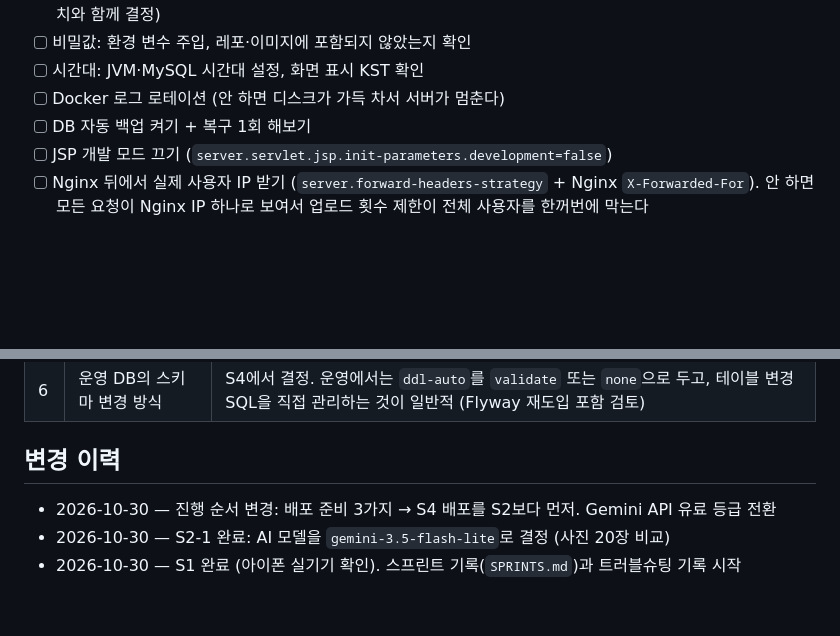
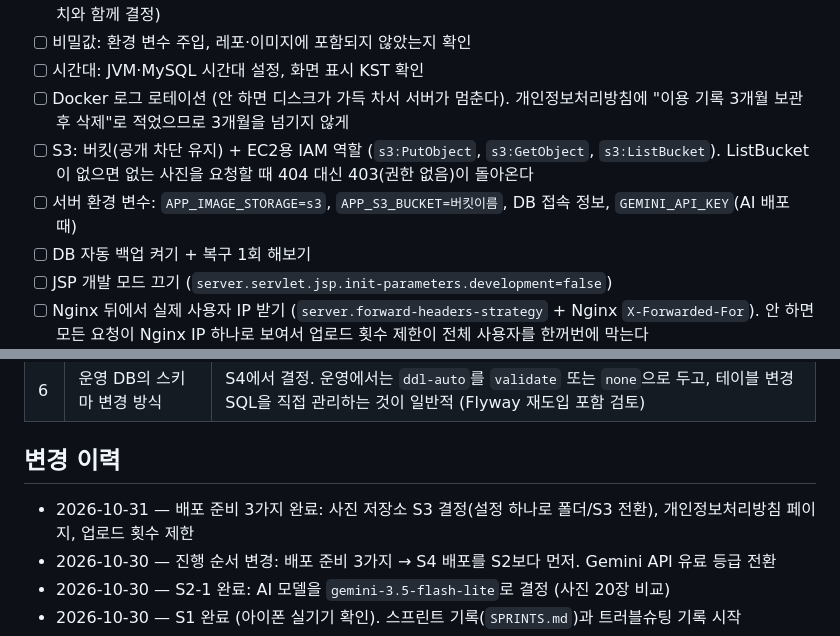
Before and after one commit to abjsky1/personal_project, a Markdown page: docs/PLANNING.md, 2 parts joined by grey strips. Drawn GitHub-style; blank space fills up the shorter version.

Commit message:
chore: 배포 준비 3가지 완료 기록, S4 체크리스트에 S3·환경 변수·로그 보관 추가
- S3: 공개 차단 유지 + EC2 IAM 역할(PutObject, GetObject, ListBucket)
- 서버 환경 변수: APP_IMAGE_STORAGE=s3, APP_S3_BUCKET 등
- 로그 로테이션: 개인정보처리방침에 적은 "이용 기록 3개월"을 지키도록

Co-Authored-By: Claude Opus 5.5 <noreply@anthropic.com>

```diff
--- a/docs/PLANNING.md
+++ b/docs/PLANNING.md
@@ -290,7 +290,9 @@ GitHub (main push) → GitHub Actions → Docker 이미지 빌드 → 레지스
 - [ ] 이미지 처리 동시 실행 수 제한 (6.2절. S1에서는 화소 수 한도만 넣음 — 서버 메모리 크기가 정해지는 S4에서 수치와 함께 결정)
 - [ ] 비밀값: 환경 변수 주입, 레포·이미지에 포함되지 않았는지 확인
 - [ ] 시간대: JVM·MySQL 시간대 설정, 화면 표시 KST 확인
-- [ ] Docker 로그 로테이션 (안 하면 디스크가 가득 차서 서버가 멈춘다)
+- [ ] Docker 로그 로테이션 (안 하면 디스크가 가득 차서 서버가 멈춘다). 개인정보처리방침에 "이용 기록 3개월 보관 후 삭제"로 적었으므로 3개월을 넘기지 않게
+- [ ] S3: 버킷(공개 차단 유지) + EC2용 IAM 역할 (`s3:PutObject`, `s3:GetObject`, `s3:ListBucket`). ListBucket이 없으면 없는 사진을 요청할 때 404 대신 403(권한 없음)이 돌아온다
+- [ ] 서버 환경 변수: `APP_IMAGE_STORAGE=s3`, `APP_S3_BUCKET=버킷이름`, DB 접속 정보, `GEMINI_API_KEY`(AI 배포 때)
 - [ ] DB 자동 백업 켜기 + 복구 1회 해보기
 - [ ] JSP 개발 모드 끄기 (`server.servlet.jsp.init-parameters.development=false`)
 - [ ] Nginx 뒤에서 실제 사용자 IP 받기 (`server.forward-headers-strategy` + Nginx `X-Forwarded-For`). 안 하면 모든 요청이 Nginx IP 하나로 보여서 업로드 횟수 제한이 전체 사용자를 한꺼번에 막는다
@@ -516,6 +518,7 @@ MVP에서는 DB 쿼리로 직접 확인한다. 대시보드는 필요해지면
 
 ## 변경 이력
 
+- 2026-10-31 — 배포 준비 3가지 완료: 사진 저장소 S3 결정(설정 하나로 폴더/S3 전환), 개인정보처리방침 페이지, 업로드 횟수 제한
 - 2026-10-30 — 진행 순서 변경: 배포 준비 3가지 → S4 배포를 S2보다 먼저. Gemini API 유료 등급 전환
 - 2026-10-30 — S2-1 완료: AI 모델을 `gemini-3.5-flash-lite`로 결정 (사진 20장 비교)
 - 2026-10-30 — S1 완료 (아이폰 실기기 확인). 스프린트 기록(`SPRINTS.md`)과 트러블슈팅 기록 시작
```
